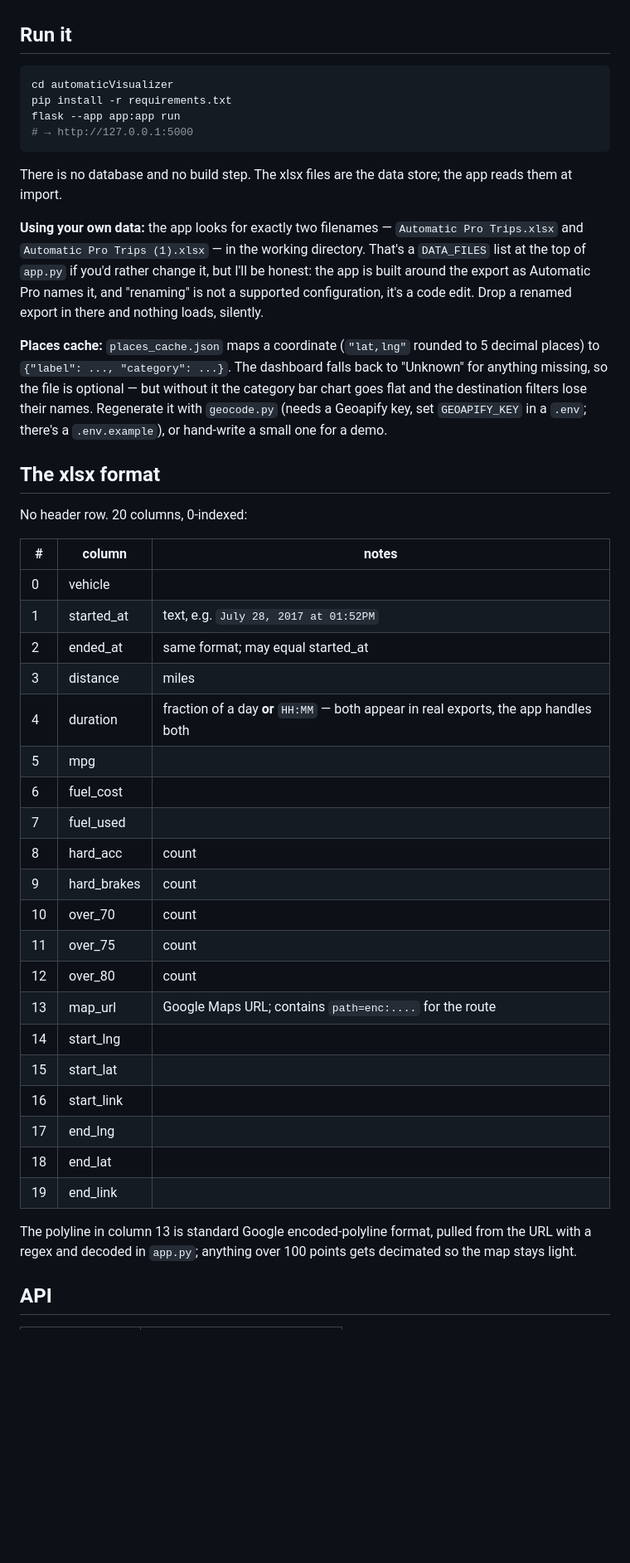
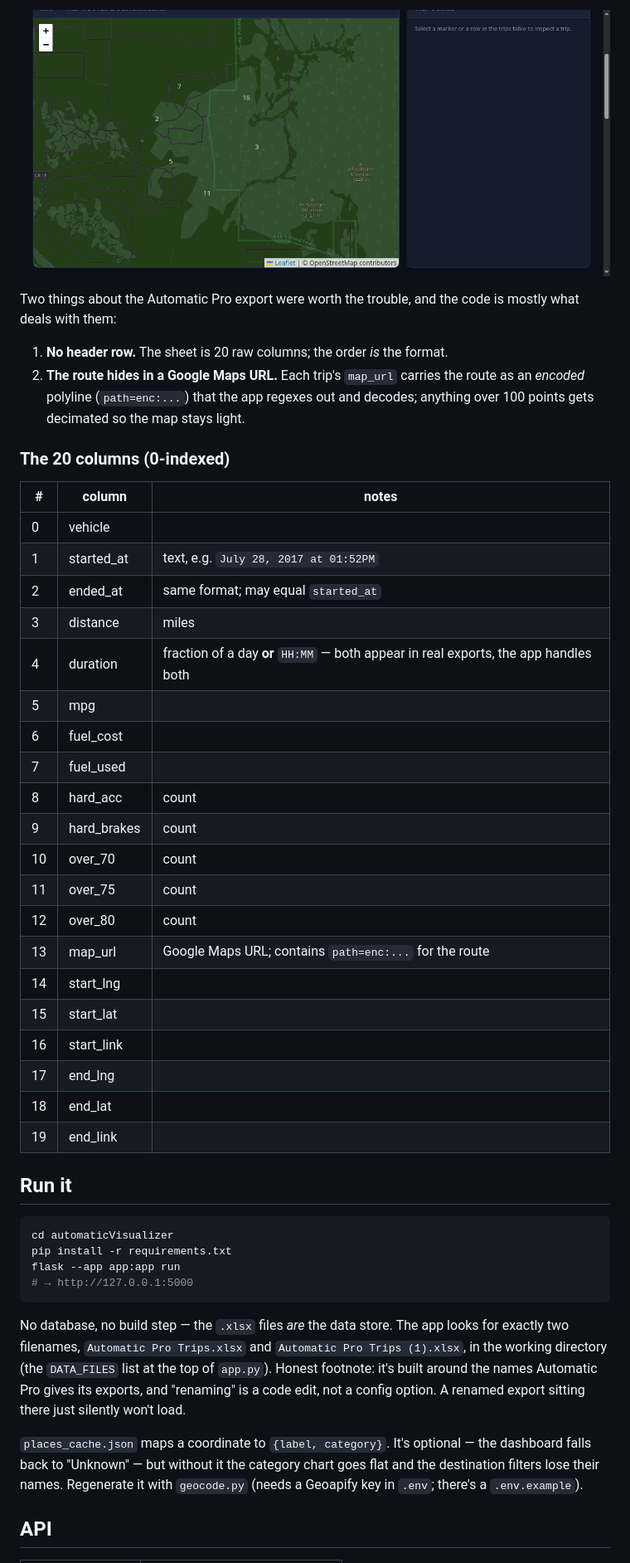
Before and after one commit to sea5000/automaticVisualizer, a Markdown page: README.md, the part around the change printed below. Shown: that part at 83% size. Drawn GitHub-style; pictures changed too: media/media_zoomed.png (added); blank space fills up the shorter version.

````diff
--- a/README.md
+++ b/README.md
@@ -23,3 +34,38 @@ mostly the code that pulls those out and turns back.
+![One selected trip — the route fills the frame, detail panel on the right](media/media_zoomed.png)
+
+Two things about the Automatic Pro export were worth the trouble, and the
+code is mostly what deals with them:
+
+1. **No header row.** The sheet is 20 raw columns; the order *is* the format.
+2. **The route hides in a Google Maps URL.** Each trip's `map_url` carries
+   the route as an *encoded* polyline (`path=enc:...`) that the app regexes
+   out and decodes; anything over 100 points gets decimated so the map
+   stays light.
+
+### The 20 columns (0-indexed)
+
+| # | column | notes |
+|---|--------|-------|
+| 0 | vehicle | |
+| 1 | started_at | text, e.g. `July 28, 2017 at 01:52PM` |
+| 2 | ended_at | same format; may equal `started_at` |
+| 3 | distance | miles |
+| 4 | duration | fraction of a day **or** `HH:MM` — both appear in real exports, the app handles both |
+| 5 | mpg | |
+| 6 | fuel_cost | |
+| 7 | fuel_used | |
+| 8 | hard_acc | count |
+| 9 | hard_brakes | count |
+| 10 | over_70 | count |
+| 11 | over_75 | count |
+| 12 | over_80 | count |
+| 13 | map_url | Google Maps URL; contains `path=enc:...` for the route |
+| 14 | start_lng | |
+| 15 | start_lat | |
+| 16 | start_link | |
+| 17 | end_lng | |
+| 18 | end_lat | |
+| 19 | end_link | |
 
 ## Run it
 
@@ -30,53 +76,17 @@ flask --app app:app run
 # → http://127.0.0.1:5000
 ```
 
-There is no database and no build step. The xlsx files are the data store; the app
-reads them at import.
+No database, no build step — the `.xlsx` files *are* the data store. The app
+looks for exactly two filenames, `Automatic Pro Trips.xlsx` and
+`Automatic Pro Trips (1).xlsx`, in the working directory (the `DATA_FILES`
+list at the top of `app.py`). Honest footnote: it's built around the names
+Automatic Pro gives its exports, and "renaming" is a code edit, not a config
+option. A renamed export sitting there just silently won't load.
 
-**Using your own data:** the app looks for exactly two filenames —
-`Automatic Pro Trips.xlsx` and `Automatic Pro Trips (1).xlsx` — in the working
-directory. That's a `DATA_FILES` list at the top of `app.py` if you'd rather change
-it, but I'll be honest: the app is built around the export as Automatic Pro names it,
-and "renaming" is not a supported configuration, it's a code edit. Drop a renamed
-export in there and nothing loads, silently.
-
-**Places cache:** `places_cache.json` maps a coordinate (`"lat,lng"` rounded to
-5 decimal places) to `{"label": ..., "category": ...}`. The dashboard falls back
-to "Unknown" for anything missing, so the file is optional — but without it the
-category bar chart goes flat and the destination filters lose their names. Regenerate it with
-`geocode.py` (needs a Geoapify key, set `GEOAPIFY_KEY` in a `.env`; there's a
-`.env.example`), or hand-write a small one for a demo.
-
-## The xlsx format
-
-No header row. 20 columns, 0-indexed:
-
-| # | column | notes |
-|---|--------|-------|
-| 0 | vehicle | |
-| 1 | started_at | text, e.g. `July 28, 2017 at 01:52PM` |
-| 2 | ended_at | same format; may equal started_at |
-| 3 | distance | miles |
-| 4 | duration | fraction of a day **or** `HH:MM` — both appear in real exports, the app handles both |
-| 5 | mpg | |
-| 6 | fuel_cost | |
-| 7 | fuel_used | |
-| 8 | hard_acc | count |
-| 9 | hard_brakes | count |
-| 10 | over_70 | count |
-| 11 | over_75 | count |
-| 12 | over_80 | count |
-| 13 | map_url | Google Maps URL; contains `path=enc:....` for the route |
-| 14 | start_lng | |
-| 15 | start_lat | |
-| 16 | start_link | |
-| 17 | end_lng | |
-| 18 | end_lat | |
-| 19 | end_link | |
-
-The polyline in column 13 is standard Google encoded-polyline format, pulled from
-the URL with a regex and decoded in `app.py`; anything over 100 points gets
-decimated so the map stays light.
+`places_cache.json` maps a coordinate to `{label, category}`. It's optional —
+the dashboard falls back to "Unknown" — but without it the category chart
+goes flat and the destination filters lose their names. Regenerate it with
+`geocode.py` (needs a Geoapify key in `.env`; there's a `.env.example`).
 
 ## API
 
````
Also changed, not shown: other parts of README.md (+47 -39 lines), media/media_overview.png (added), 1 other file.
